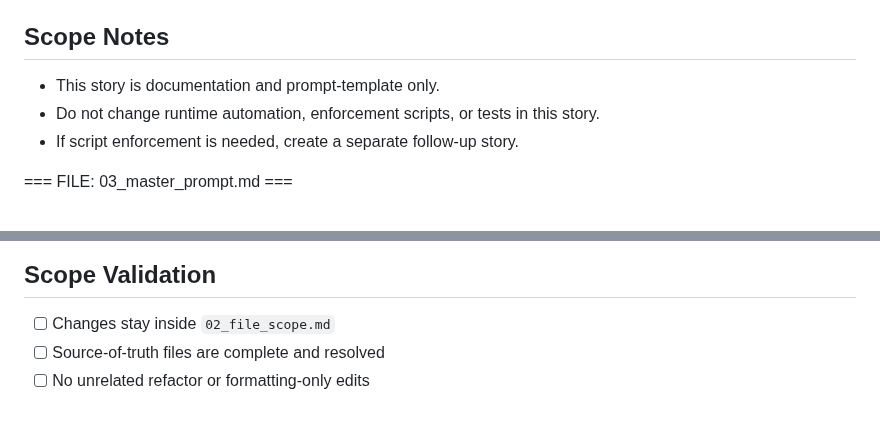
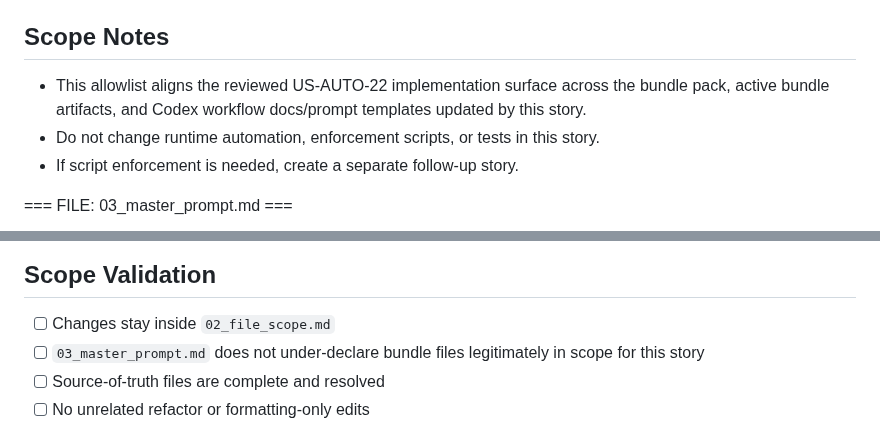
Before and after one commit to abosov/m_bot, a Markdown page: automation/bundle_packs/US-AUTO-22.bundle.md, 2 parts joined by grey strips. GitHub-like rendering.

```diff
--- a/automation/bundle_packs/US-AUTO-22.bundle.md
+++ b/automation/bundle_packs/US-AUTO-22.bundle.md
@@ -111,7 +113,7 @@ Introduce a strict Atomic Task Isolation rule into Codex prompts and workflow do
 - `backend/**`
 
 ## Scope Notes
-- This story is documentation and prompt-template only.
+- This allowlist aligns the reviewed US-AUTO-22 implementation surface across the bundle pack, active bundle artifacts, and Codex workflow docs/prompt templates updated by this story.
 - Do not change runtime automation, enforcement scripts, or tests in this story.
 - If script enforcement is needed, create a separate follow-up story.
 
@@ -191,6 +206,7 @@ Return:
 
 ## Scope Validation
 - [ ] Changes stay inside `02_file_scope.md`
+- [ ] `03_master_prompt.md` does not under-declare bundle files legitimately in scope for this story
 - [ ] Source-of-truth files are complete and resolved
 - [ ] No unrelated refactor or formatting-only edits
 
```
Also changed, not shown: other parts of automation/bundle_packs/US-AUTO-22.bundle.md (+16 -1 lines).
